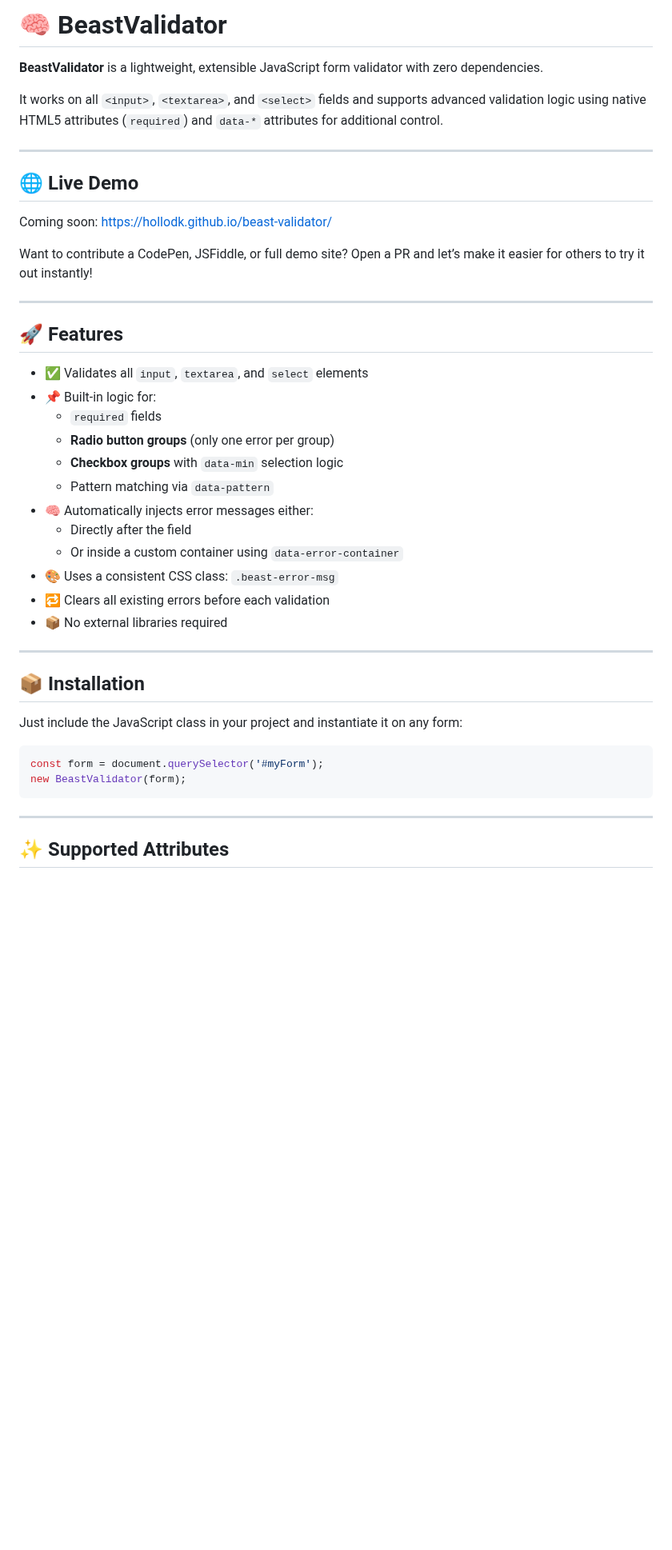
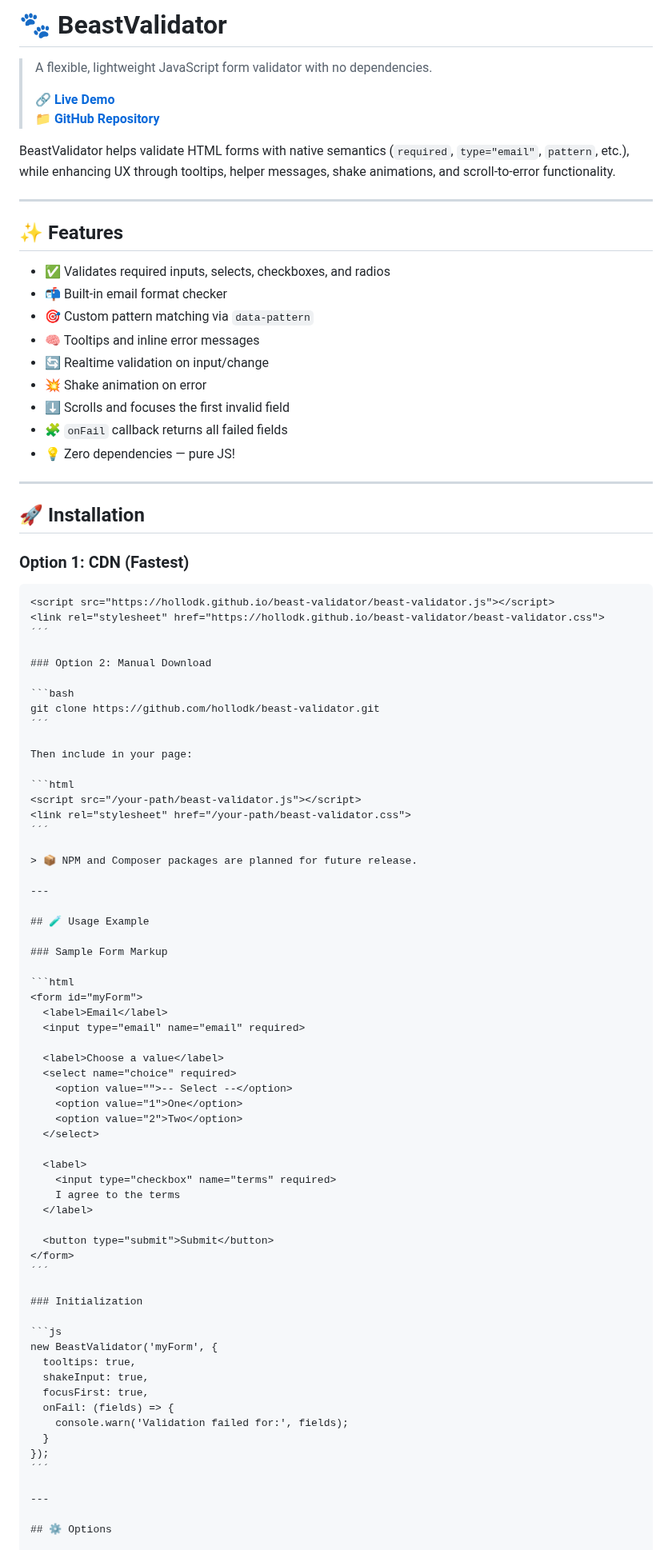
Before and after one commit to hollodk/beast-validator, a Markdown page: README.md, the part around one of its changes. Shown at 80% size. Rendered like a GitHub page; blank space fills up the shorter version.

Commit message:
improved readme

````diff
--- a/README.md
+++ b/README.md
@@ -1,46 +1,93 @@
-# 🧠 BeastValidator
+# 🐾 BeastValidator
 
-**BeastValidator** is a lightweight, extensible JavaScript form validator with zero dependencies.
+> A flexible, lightweight JavaScript form validator with no dependencies.
+>
+> 🔗 **[Live Demo](https://hollodk.github.io/beast-validator/)**
+> 📁 **[GitHub Repository](https://github.com/hollodk/beast-validator)**
 
-It works on all `<input>`, `<textarea>`, and `<select>` fields and supports advanced validation logic using native HTML5 attributes (`required`) and `data-*` attributes for additional control.
+BeastValidator helps validate HTML forms with native semantics (`required`, `type="email"`, `pattern`, etc.), while enhancing UX through tooltips, helper messages, shake animations, and scroll-to-error functionality.
 
 ---
 
-## 🌐 Live Demo
+## ✨ Features
 
-Coming soon: [https://hollodk.github.io/beast-validator/](https://hollodk.github.io/beast-validator/)
-
-Want to contribute a CodePen, JSFiddle, or full demo site? Open a PR and let’s make it easier for others to try it out instantly!
+- ✅ Validates required inputs, selects, checkboxes, and radios
+- 📬 Built-in email format checker
+- 🎯 Custom pattern matching via `data-pattern`
+- 🧠 Tooltips and inline error messages
+- 🔄 Realtime validation on input/change
+- 💥 Shake animation on error
+- ⬇️ Scrolls and focuses the first invalid field
+- 🧩 `onFail` callback returns all failed fields
+- 💡 Zero dependencies — pure JS!
 
 ---
 
-## 🚀 Features
+## 🚀 Installation
 
-- ✅ Validates all `input`, `textarea`, and `select` elements
-- 📌 Built-in logic for:
-  - `required` fields
-  - **Radio button groups** (only one error per group)
-  - **Checkbox groups** with `data-min` selection logic
-  - Pattern matching via `data-pattern`
-- 🧠 Automatically injects error messages either:
-  - Directly after the field
-  - Or inside a custom container using `data-error-container`
-- 🎨 Uses a consistent CSS class: `.beast-error-msg`
-- 🔁 Clears all existing errors before each validation
-- 📦 No external libraries required
+### Option 1: CDN (Fastest)
+
+```html
+<script src="https://hollodk.github.io/beast-validator/beast-validator.js"></script>
+<link rel="stylesheet" href="https://hollodk.github.io/beast-validator/beast-validator.css">
+´´´
+
+### Option 2: Manual Download
+
+```bash
+git clone https://github.com/hollodk/beast-validator.git
+´´´
+
+Then include in your page:
+
+```html
+<script src="/your-path/beast-validator.js"></script>
+<link rel="stylesheet" href="/your-path/beast-validator.css">
+´´´
+
+> 📦 NPM and Composer packages are planned for future release.
 
 ---
 
-## 📦 Installation
+## 🧪 Usage Example
 
-Just include the JavaScript class in your project and instantiate it on any form:
+### Sample Form Markup
+
+```html
+<form id="myForm">
+  <label>Email</label>
+  <input type="email" name="email" required>
+
+  <label>Choose a value</label>
+  <select name="choice" required>
+    <option value="">-- Select --</option>
+    <option value="1">One</option>
+    <option value="2">Two</option>
+  </select>
+
+  <label>
+    <input type="checkbox" name="terms" required>
+    I agree to the terms
+  </label>
+
+  <button type="submit">Submit</button>
+</form>
+´´´
+
+### Initialization
 
 ```js
-const form = document.querySelector('#myForm');
-new BeastValidator(form);
-```
+new BeastValidator('myForm', {
+  tooltips: true,
+  shakeInput: true,
+  focusFirst: true,
+  onFail: (fields) => {
+    console.warn('Validation failed for:', fields);
+  }
+});
+´´´
 
 ---
 
-## ✨ Supported Attributes
+## ⚙️ Options
 
````
Also changed, not shown: other parts of README.md (+116 -111 lines).
